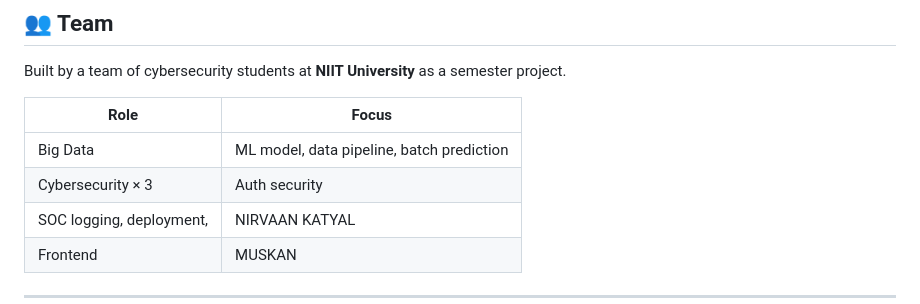
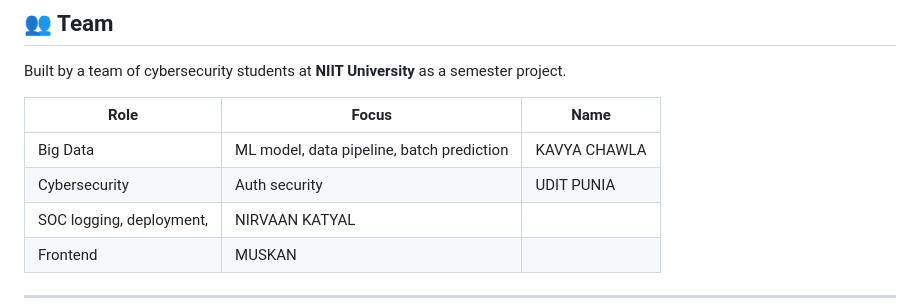
Before and after one commit to nirvaan8/insurance-fraud, a Markdown page: README.md, the part around the change. Drawn GitHub-style.

Commit message:
Fix table formatting in team section of README

```diff
--- a/README.md
+++ b/README.md
@@ -217,10 +217,10 @@ amount,claims
 
 Built by a team of cybersecurity students at **NIIT University** as a semester project.
 
-| Role | Focus |
-|---|---|
-| Big Data | ML model, data pipeline, batch prediction |KAVYA CHAWLA
-| Cybersecurity × 3 | Auth security|UDIT PUNIA
+| Role | Focus |Name|
+|---|---|---|
+| Big Data | ML model, data pipeline, batch prediction|KAVYA CHAWLA
+| Cybersecurity | Auth security|UDIT PUNIA
 | SOC logging, deployment,|NIRVAAN KATYAL
 |Frontend|MUSKAN
 
```
